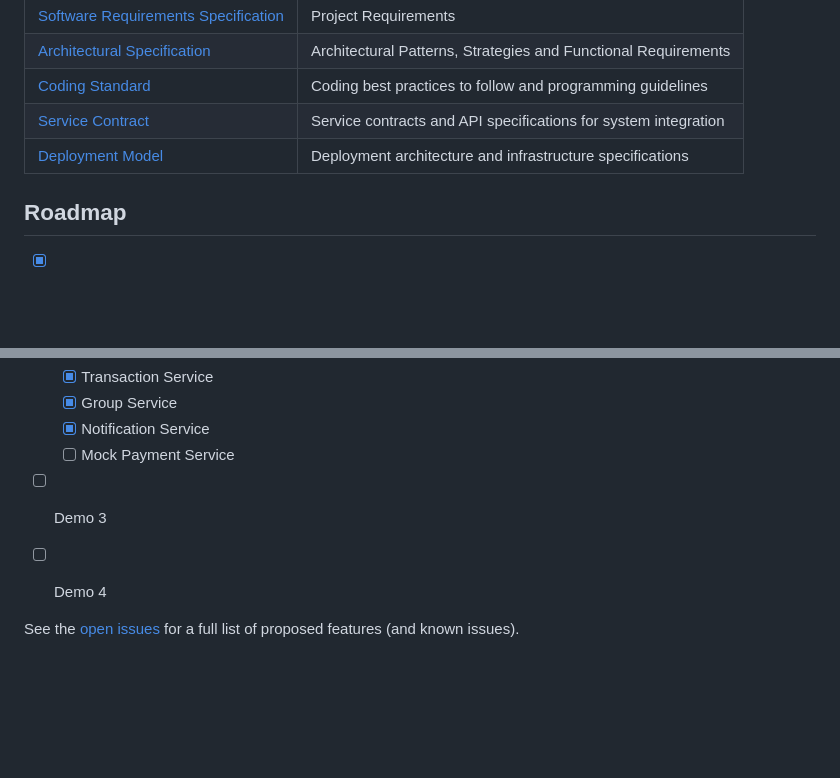
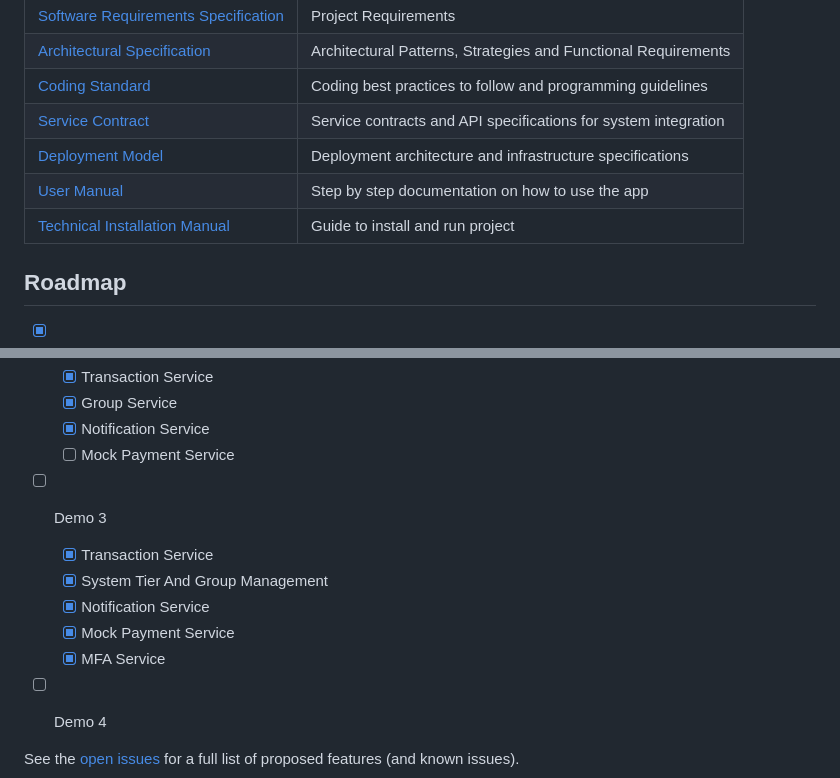
Before and after one commit to COS301-SE-2025/StockFellow, a Markdown page: README.md, 2 parts joined by grey strips. Rendered like a GitHub page; blank space fills up the shorter version.

```diff
--- a/README.md
+++ b/README.md
@@ -120,6 +121,8 @@
 | [Coding Standard](https://docs.google.com/document/d/1JtcF5wKQR_0zuQ-hYQdeu_yoRJDwTwQZCLHr7yqKuU8/edit?usp=drive_link) | Coding best practices to follow and programming guidelines   |
 | [Service Contract](https://github.com/COS301-SE-2025/StockFellow/blob/dev/docs/servicess_contract.md) | Service contracts and API specifications for system integration |
 | [Deployment Model](https://github.com/COS301-SE-2025/StockFellow/blob/dev/docs/deployment_model.md) | Deployment architecture and infrastructure specifications |
+| [User Manual](https://github.com/COS301-SE-2025/StockFellow/blob/dev/docs/user_manual.pdf) | Step by step documentation on how to use the app |
+| [Technical Installation Manual](https://github.com/COS301-SE-2025/StockFellow/blob/dev/docs/technical_installation_manual.pdf) | Guide to install and run project |
 
 
 <!-- ROADMAP -->
@@ -135,6 +138,11 @@
   - [x] Notification Service
   - [ ] Mock Payment Service
 - [ ] Demo 3
+  - [x] Transaction Service
+  - [x] System Tier And Group Management
+  - [x] Notification Service
+  - [x] Mock Payment Service
+  - [x] MFA Service
 - [ ] Demo 4
 
 
```
Also changed, not shown: other parts of README.md (+1 -0 lines).
